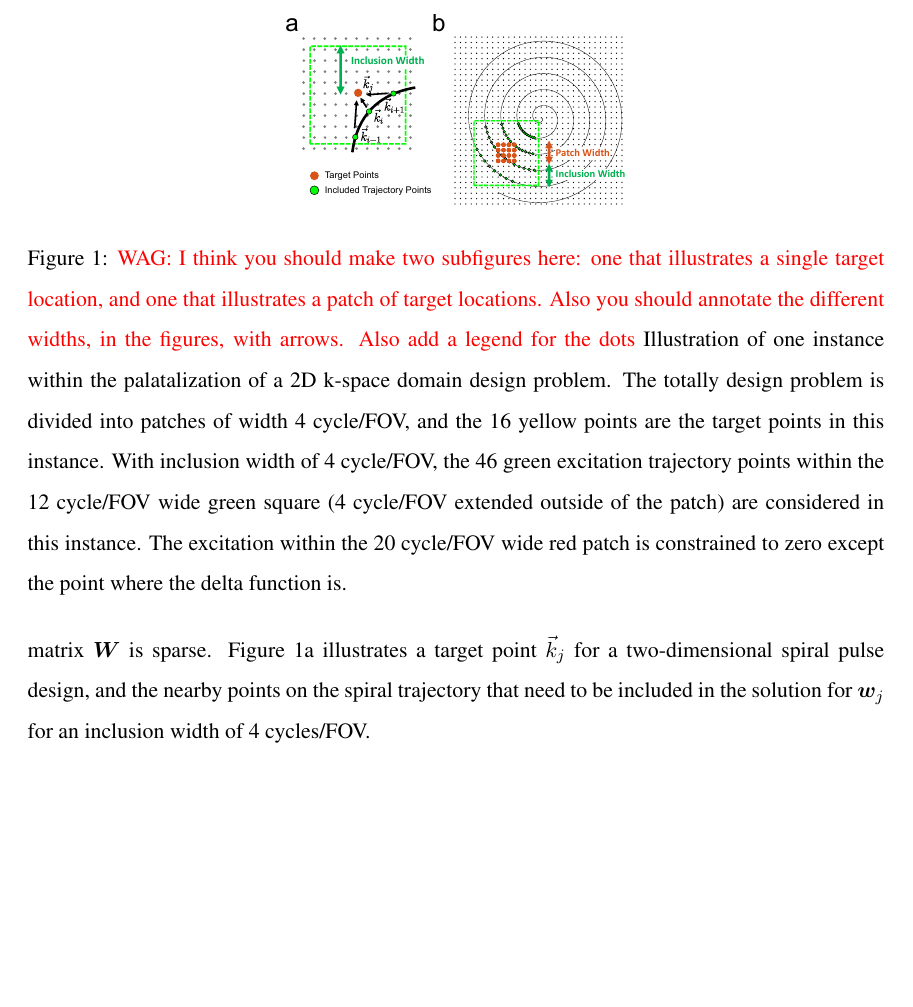
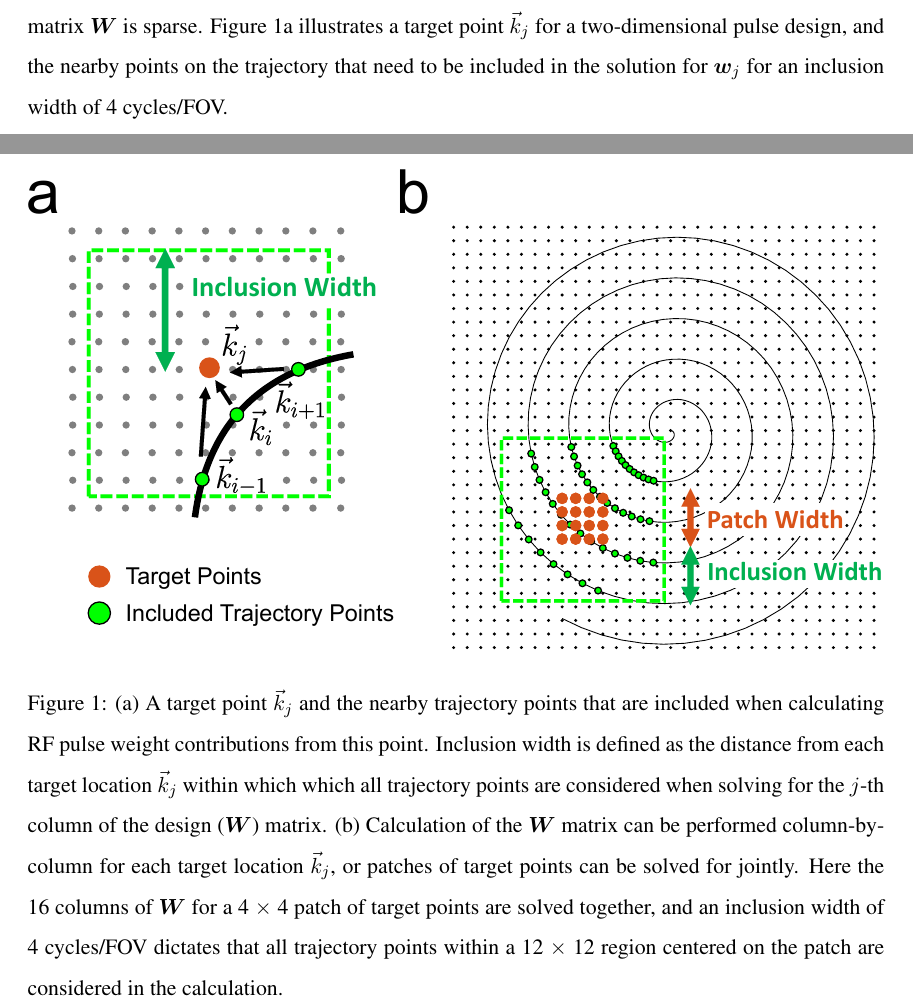
Before and after one commit to wgrissom/kpTx, a LaTeX document (Manuscript/kPtx_paper.tex, which reads Manuscript/Theory.tex): part of page 8 of 23 before the commit and two parts of pages 8 and 9 of 24 after it, the two joined at a grey line, cut so that both start at the same text, the shorter picture padded with empty space. Compiled offline with pdfLaTeX.

Commit message:
wag theory fig 1 edits

```diff
--- a/Manuscript/Theory.tex
+++ b/Manuscript/Theory.tex
@@ -70,8 +70,8 @@ from each target location $\vec{k}_j$ within which which all trajectory points a
 This reduced set of trajectory points reduces the column dimension of $\bm{S}$
 and both dimensions of $\bm{S}^H\bm{S}$,
 and implies that the design matrix $\bm{W}$ is sparse.
-Figure \ref{fig:Patch}a illustrates a target point $\vec{k}_j$ for a two-dimensional spiral pulse design,
-and the nearby points on the spiral trajectory that need to be included in the solution for $\bm{w}_j$
+Figure \ref{fig:Patch}a illustrates a target point $\vec{k}_j$ for a two-dimensional pulse design,
+and the nearby points on the trajectory that need to be included in the solution for $\bm{w}_j$
 for an inclusion width of 4 cycles/FOV.
 
 %\par A key advantage of the proposed pulse design formalism is that it can be finely parallelized
@@ -97,9 +97,16 @@ so all the excitation trajectory points within a $12 \times 12$ cycles/FOV squar
 
 \begin{figure}
 	\centering
-	\includegraphics[width=6cm]{kspace_PTX_Patch}
-	\caption{\textcolor{red}{WAG: I think you should make two subfigures here: one that illustrates a single target location, and one that illustrates a patch of target locations. Also you should annotate the different widths, in the figures, with arrows. Also add a legend for the dots}
-	Illustration of one instance within the palatalization of a 2D k-space domain design problem. The totally design problem is divided into patches of width 4 cycle/FOV, and the 16 yellow points are the target points in this instance. With inclusion width of 4 cycle/FOV, the 46 green excitation trajectory points within the 12 cycle/FOV wide green square (4 cycle/FOV extended outside of the patch) are considered in this instance. The excitation within the 20 cycle/FOV wide red patch is constrained to zero except the point where the delta function is.}
+	\includegraphics[width=\textwidth]{kspace_PTX_Patch}
+	\caption{(a) A target point $\vec{k}_j$ and the nearby trajectory points that are included when calculating
+	RF pulse weight contributions from this point.
+	Inclusion width is defined as the distance from each target location $\vec{k}_j$ within which
+	which all trajectory points are considered when solving for the $j$-th column of the design ($\bm{W}$) matrix.
+	(b) Calculation of the $\bm{W}$ matrix can be performed column-by-column for each target location $\vec{k}_j$,
+	or patches of target points can be solved for jointly.
+	Here the 16 columns of $\bm{W}$ for a 4 $\times$ 4 patch of target points are solved together,
+	and an inclusion width of 4 cycles/FOV dictates that all trajectory points within a 12 $\times$ 12 region
+	centered on the patch are considered in the calculation.}
 	\label{fig:Patch}
 \end{figure}
 
```
Also changed, not shown: Manuscript/kPtx_paper.bib (+13 -10 lines), Manuscript/Theory.tex (8 more changed lines).
